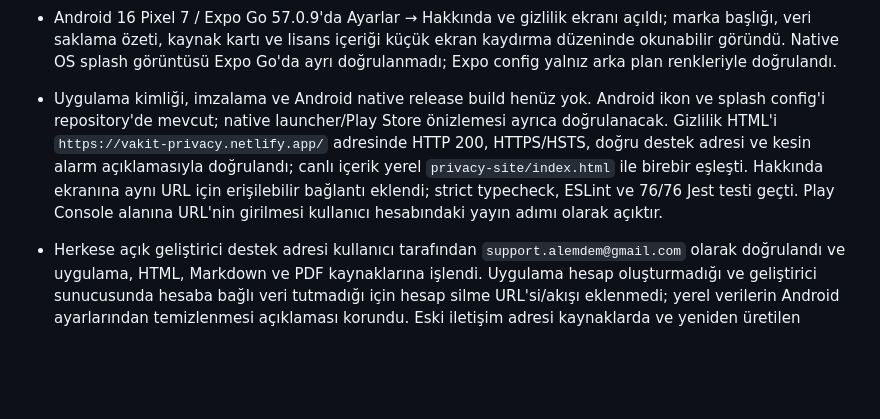
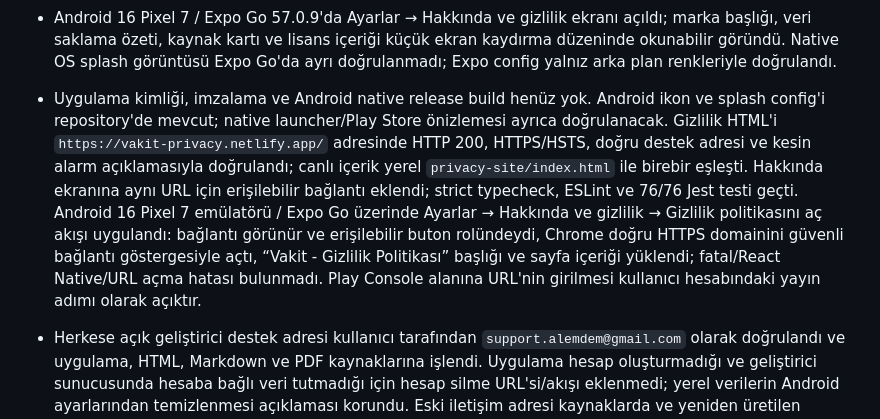
Before and after one commit to alper-demir/vakitname, a Markdown page: docs/VALIDATION.md, the part around the change. GitHub-like rendering; blank space fills up the shorter version.

Commit message:
test(android): verify privacy policy link flow

```diff
--- a/docs/VALIDATION.md
+++ b/docs/VALIDATION.md
@@ -163,7 +163,7 @@ npm audit: 0 critical/high, 14 moderate rapor; çoğu aynı iki advisory'nin üs
 - Faz 6 için native release build, launcher maskesi, Play Console önizlemesi ve bildirim/ikon kaynaklarının gerçek Android cihazda doğrulanması gerekir. Hakkında/Gizlilik/Kaynak/Lisans ekranı, splash config çıktısı, erişilebilir başlık/etiketler ve Android ikon asset entegrasyonu Expo config ile doğrulandı; kullanıcı ikonu `assets/icon/` altında işlendi. Expo Go, native launcher ikonunu güncellemez.
 - Android 16 Pixel 7 / Expo Go 57.0.9'da güncel Metro bundle yeniden açıldı; Settings akışı ve yeni raster asset importu hata vermeden çalıştı. Bu, adaptive launcher maskesinin veya native splash görselinin kanıtı değildir.
 - Android 16 Pixel 7 / Expo Go 57.0.9'da Ayarlar → Hakkında ve gizlilik ekranı açıldı; marka başlığı, veri saklama özeti, kaynak kartı ve lisans içeriği küçük ekran kaydırma düzeninde okunabilir göründü. Native OS splash görüntüsü Expo Go'da ayrı doğrulanmadı; Expo config yalnız arka plan renkleriyle doğrulandı.
-- Uygulama kimliği, imzalama ve Android native release build henüz yok. Android ikon ve splash config'i repository'de mevcut; native launcher/Play Store önizlemesi ayrıca doğrulanacak. Gizlilik HTML'i `https://vakit-privacy.netlify.app/` adresinde HTTP 200, HTTPS/HSTS, doğru destek adresi ve kesin alarm açıklamasıyla doğrulandı; canlı içerik yerel `privacy-site/index.html` ile birebir eşleşti. Hakkında ekranına aynı URL için erişilebilir bağlantı eklendi; strict typecheck, ESLint ve 76/76 Jest testi geçti. Play Console alanına URL'nin girilmesi kullanıcı hesabındaki yayın adımı olarak açıktır.
+- Uygulama kimliği, imzalama ve Android native release build henüz yok. Android ikon ve splash config'i repository'de mevcut; native launcher/Play Store önizlemesi ayrıca doğrulanacak. Gizlilik HTML'i `https://vakit-privacy.netlify.app/` adresinde HTTP 200, HTTPS/HSTS, doğru destek adresi ve kesin alarm açıklamasıyla doğrulandı; canlı içerik yerel `privacy-site/index.html` ile birebir eşleşti. Hakkında ekranına aynı URL için erişilebilir bağlantı eklendi; strict typecheck, ESLint ve 76/76 Jest testi geçti. Android 16 Pixel 7 emülatörü / Expo Go üzerinde Ayarlar → Hakkında ve gizlilik → Gizlilik politikasını aç akışı uygulandı: bağlantı görünür ve erişilebilir buton rolündeydi, Chrome doğru HTTPS domainini güvenli bağlantı göstergesiyle açtı, “Vakit - Gizlilik Politikası” başlığı ve sayfa içeriği yüklendi; fatal/React Native/URL açma hatası bulunmadı. Play Console alanına URL'nin girilmesi kullanıcı hesabındaki yayın adımı olarak açıktır.
 - Herkese açık geliştirici destek adresi kullanıcı tarafından `support.alemdem@gmail.com` olarak doğrulandı ve uygulama, HTML, Markdown ve PDF kaynaklarına işlendi. Uygulama hesap oluşturmadığı ve geliştirici sunucusunda hesaba bağlı veri tutmadığı için hesap silme URL'si/akışı eklenmedi; yerel verilerin Android ayarlarından temizlenmesi açıklaması korundu. Eski iletişim adresi kaynaklarda ve yeniden üretilen PDF'de bulunmuyor; PDF üç sayfa yeniden render edilerek görsel kontrol edildi. Geliştirici görünen adı Play profiliyle yayımdan önce ayrıca doğrulanmalıdır. Hedef kitle/Families seçimi ve KVKK hukuki değerlendirmesi release kapısıdır.
 
 ### 3 Ekim 2026 — A52 bildirim ayrıntısı ve Kıble metni devam kontrolü
```
Also changed, not shown: docs/PLAN.md (+1 -1 lines).
